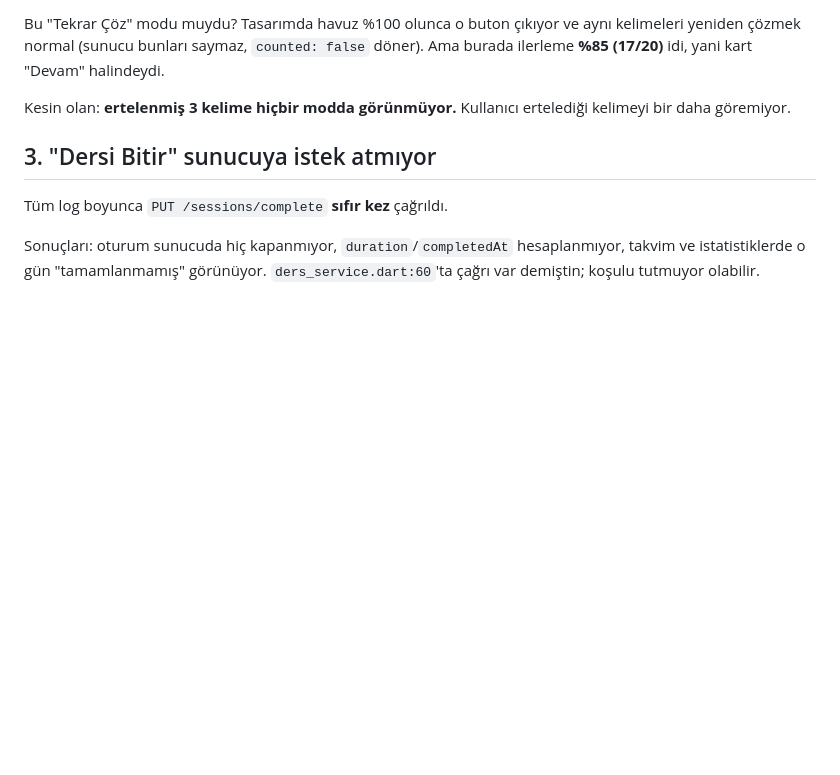
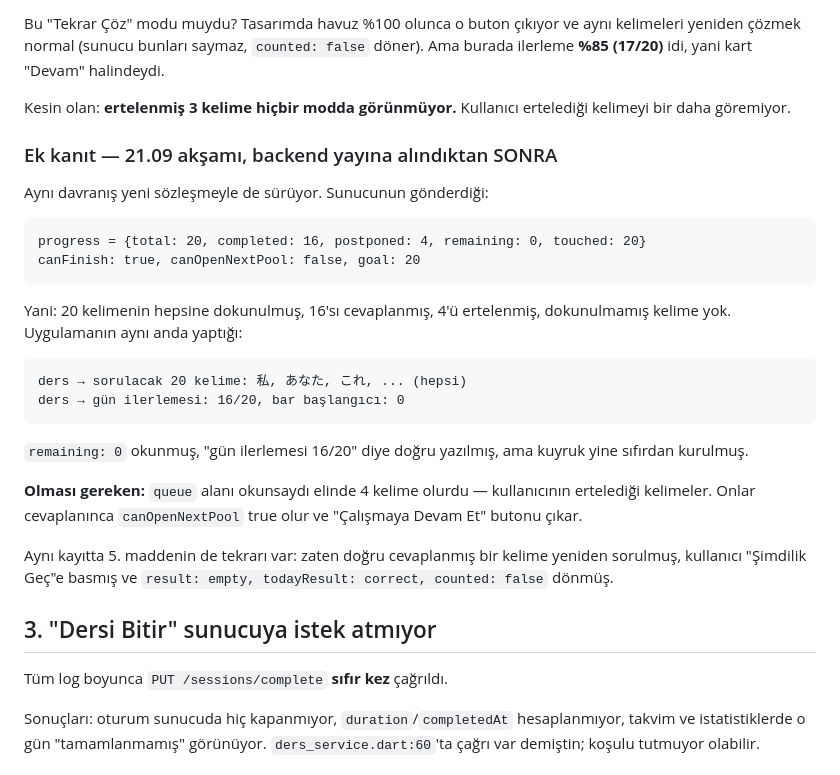
Before and after one commit to yusufgokkayy/musubi-backend, a Markdown page: errors/emirhan-mesaj.md, the part around the change. GitHub-like rendering; blank space fills up the shorter version.

Commit message:
emirhan mesajı: yayın sonrası taze kanıt eklendi
Co-Authored-By: Claude Opus 5 <noreply@anthropic.com>

````diff
--- a/errors/emirhan-mesaj.md
+++ b/errors/emirhan-mesaj.md
@@ -58,6 +58,34 @@ döner). Ama burada ilerleme **%85 (17/20)** idi, yani kart "Devam" halindeydi.
 
 Kesin olan: **ertelenmiş 3 kelime hiçbir modda görünmüyor.** Kullanıcı
 ertelediği kelimeyi bir daha göremiyor.
+
+### Ek kanıt — 21.09 akşamı, backend yayına alındıktan SONRA
+
+Aynı davranış yeni sözleşmeyle de sürüyor. Sunucunun gönderdiği:
+
+```
+progress = {total: 20, completed: 16, postponed: 4, remaining: 0, touched: 20}
+canFinish: true, canOpenNextPool: false, goal: 20
+```
+
+Yani: 20 kelimenin hepsine dokunulmuş, 16'sı cevaplanmış, 4'ü ertelenmiş,
+dokunulmamış kelime yok. Uygulamanın aynı anda yaptığı:
+
+```
+ders → sorulacak 20 kelime: 私, あなた, これ, ... (hepsi)
+ders → gün ilerlemesi: 16/20, bar başlangıcı: 0
+```
+
+`remaining: 0` okunmuş, "gün ilerlemesi 16/20" diye doğru yazılmış, ama kuyruk
+yine sıfırdan kurulmuş.
+
+**Olması gereken:** `queue` alanı okunsaydı elinde 4 kelime olurdu — kullanıcının
+ertelediği kelimeler. Onlar cevaplanınca `canOpenNextPool` true olur ve
+"Çalışmaya Devam Et" butonu çıkar.
+
+Aynı kayıtta 5. maddenin de tekrarı var: zaten doğru cevaplanmış bir kelime
+yeniden sorulmuş, kullanıcı "Şimdilik Geç"e basmış ve
+`result: empty, todayResult: correct, counted: false` dönmüş.
 
 ## 3. "Dersi Bitir" sunucuya istek atmıyor
 
````
